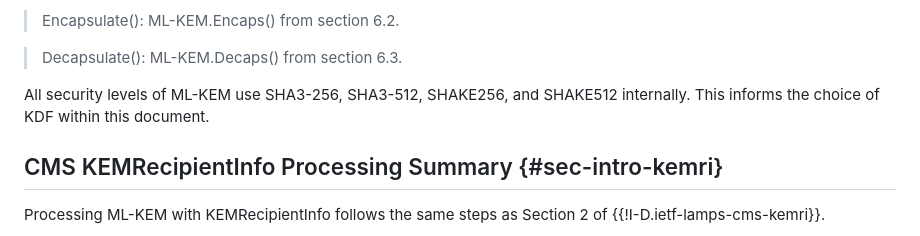
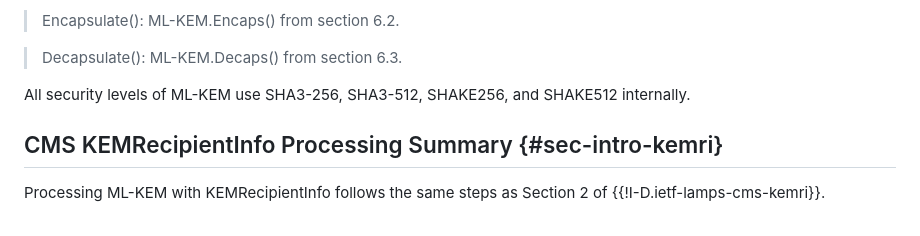
Before and after one commit to lamps-wg/cms-kyber, a Markdown page: draft-ietf-lamps-cms-kyber.md, the part around the change. Rendered like a GitHub page.

Commit message:
unnecessary sentence

```diff
--- a/draft-ietf-lamps-cms-kyber.md
+++ b/draft-ietf-lamps-cms-kyber.md
@@ -146,7 +146,7 @@ The KEM functions defined above correspond to the following functions in {{FIPS2
 
 > Decapsulate(): ML-KEM.Decaps() from section 6.3.
 
-All security levels of ML-KEM use SHA3-256, SHA3-512, SHAKE256, and SHAKE512 internally. This informs the choice of KDF within this document.
+All security levels of ML-KEM use SHA3-256, SHA3-512, SHAKE256, and SHAKE512 internally.
 
 <!-- End of ML-KEM section -->
 
```
